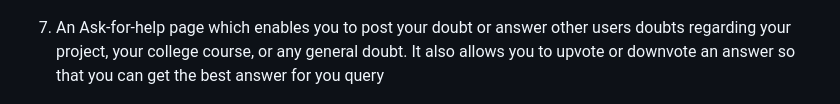
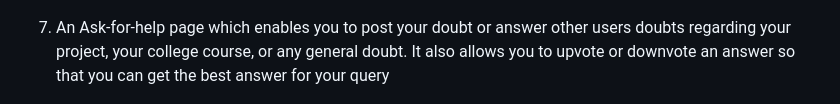
Before and after one commit to t-kadre/EduCollab, a Markdown page: README.md, the part around the change. Rendered like a GitHub page.

```diff
--- a/README.md
+++ b/README.md
@@ -123,7 +123,7 @@ The user interface is designed to be intuitive and user-friendly, emphasizing ea
 
 ![detailed-course-popout](./Snippets/detailed-course-popout.png)<br>
 
-7. An Ask-for-help page which enables you to post your doubt or answer other users doubts regarding your project, your college course, or any general doubt. It also allows you to upvote or downvote an answer so that you can get the best answer for you query<br>
+7. An Ask-for-help page which enables you to post your doubt or answer other users doubts regarding your project, your college course, or any general doubt. It also allows you to upvote or downvote an answer so that you can get the best answer for your query<br>
 
 ![doubts-page](./Snippets/doubts-page.png)<br>
 
```
